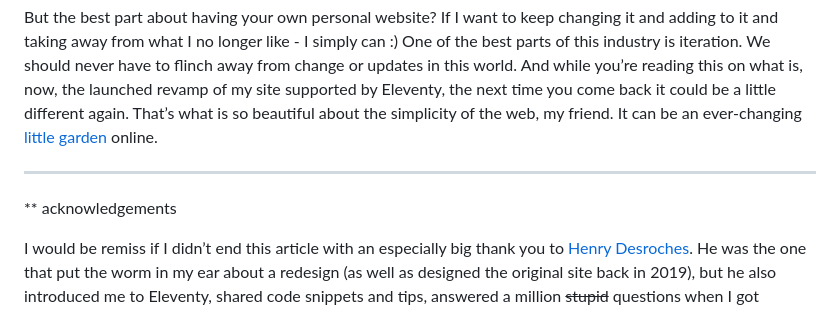
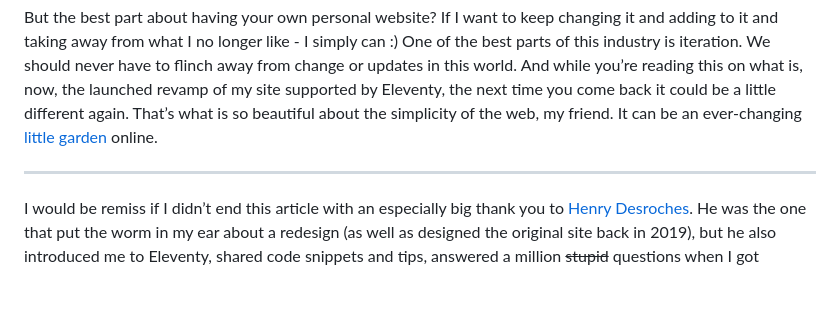
Before and after one commit to bryn-newell/vanilla-portfolio-revamp, a Markdown page: src/content/eleventy.md, the part around the change. GitHub-like rendering; blank space fills up the shorter version.

Commit message:
📝  clean up 11ty blog

```diff
--- a/src/content/eleventy.md
+++ b/src/content/eleventy.md
@@ -110,8 +110,6 @@ But the best part about having your own personal website? If I want to keep chan
 
 ---
 
-** acknowledgements
-
 I would be remiss if I didn’t end this article with an especially big thank you to [Henry Desroches](https://bsky.app/profile/strange.website). He was the one that put the worm in my ear about a redesign (as well as designed the original site back in 2019), but he also introduced me to Eleventy, shared code snippets and tips, answered a million ~~stupid~~ questions when I got confused, and kept wonderful company over many hours and many a coffee shop ensuring I had an empathetic listening ear when I lost motivation or got stuck. He’s an invaluable resource, expert in this industry, and mostly I’m just grateful to call him my friend.
 
 ** Henry didn’t even laugh at me when he reminded me how to do this over a literal phone call.
```
